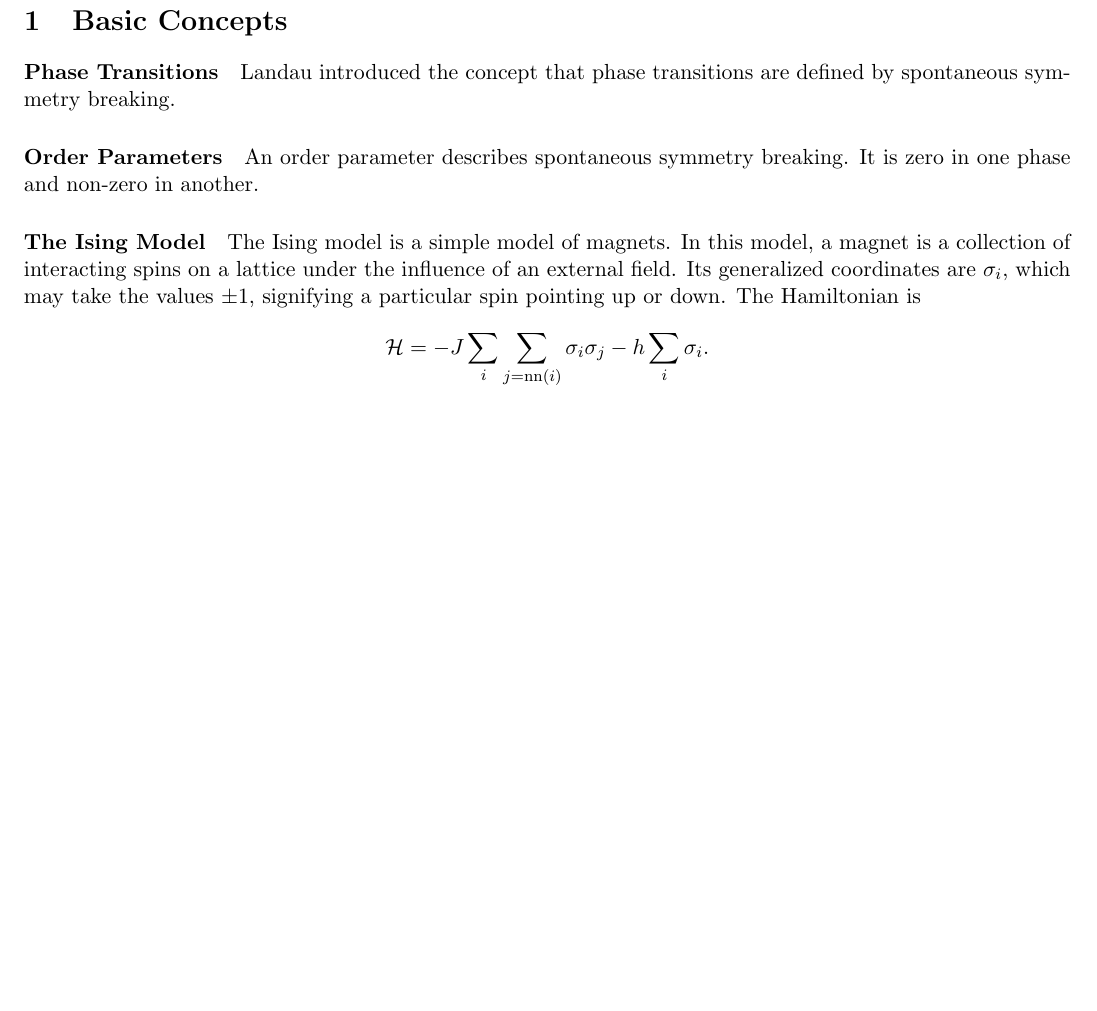
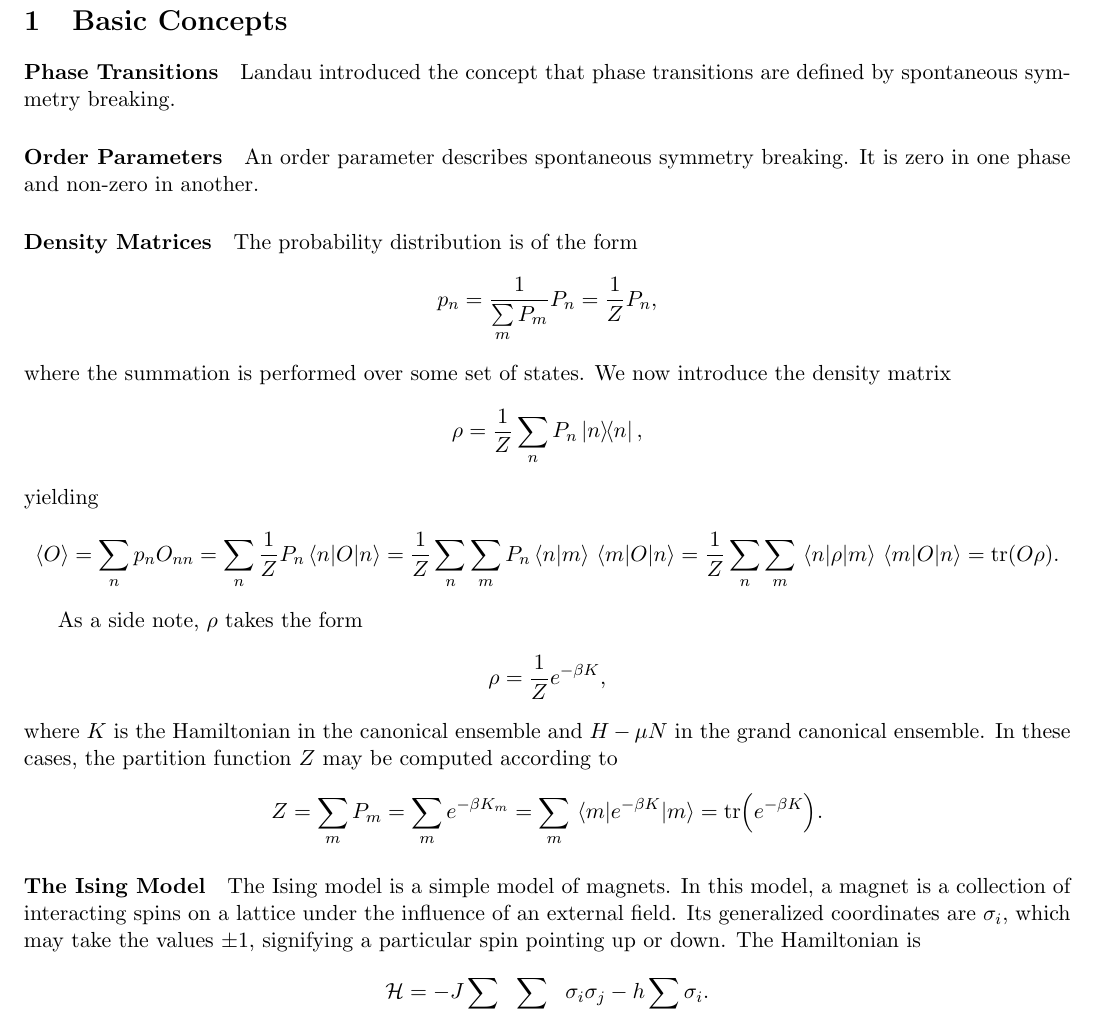
Before and after one commit to yasharhon/Sammanfattningar, a LaTeX paper (Y4/Statmek/statmek sammanfattning.tex, which reads Y4/Statmek/Parts/basics.tex): part of page 3 of 3, cut so that both start at the same text, the shorter picture padded with empty space. Compiled offline with pdfLaTeX.

Commit message:
Add notes on density matrices

```diff
--- a/Y4/Statmek/Parts/basics.tex
+++ b/Y4/Statmek/Parts/basics.tex
@@ -5,6 +5,29 @@ Landau introduced the concept that phase transitions are defined by spontaneous
 
 \paragraph{Order Parameters}
 An order parameter describes spontaneous symmetry breaking. It is zero in one phase and non-zero in another.
+
+\paragraph{Density Matrices}
+The probability distribution is of the form
+\begin{align*}
+	p_{n} = \frac{1}{\sum\limits_{m}P_{m}}P_{n} = \frac{1}{Z}P_{n},
+\end{align*}
+where the summation is performed over some set of states. We now introduce the density matrix
+\begin{align*}
+	\rho = \frac{1}{Z}\sum\limits_{n}P_{n}\op{n}{n},
+\end{align*}
+yielding
+\begin{align*}
+	\expval{O} = \sum\limits_{n}p_{n}O_{nn} = \sum\limits_{n}\frac{1}{Z}P_{n}\expval{O}{n} = \frac{1}{Z}\sum\limits_{n}\sum\limits_{m}P_{n}\braket{n}{m}\mel{m}{O}{n} = \frac{1}{Z}\sum\limits_{n}\sum\limits_{m}\mel{n}{\rho}{m}\mel{m}{O}{n} = \tr(O\rho).
+\end{align*}
+
+As a side note, $\rho$ takes the form
+\begin{align*}
+	\rho = \frac{1}{Z}e^{-\beta K},
+\end{align*}
+where $K$ is the Hamiltonian in the canonical ensemble and $H - \mu N$ in the grand canonical ensemble. In these cases, the partition function $Z$ may be computed according to
+\begin{align*}
+	Z = \sum\limits_{m}P_{m} = \sum\limits_{m}e^{-\beta K_{m}} = \sum\limits_{m}\mel{m}{e^{-\beta K}}{m} = \tr(e^{-\beta K}).
+\end{align*}
 
 \paragraph{The Ising Model}
 The Ising model is a simple model of magnets. In this model, a magnet is a collection of interacting spins on a lattice under the influence of an external field. Its generalized coordinates are $\sigma_{i}$, which may take the values $\pm 1$, signifying a particular spin pointing up or down. The Hamiltonian is
```
Also changed, not shown: Y4/Statmek/statmek sammanfattning.pdf.
